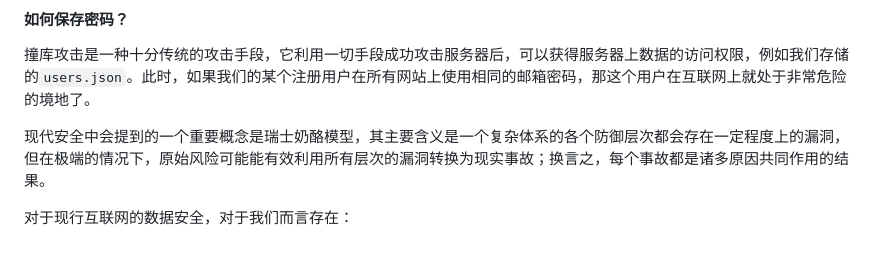
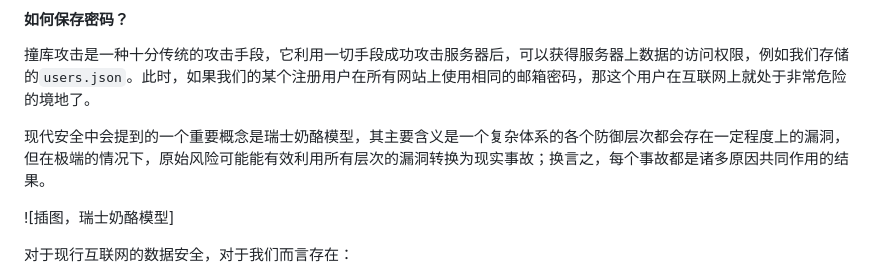
Before and after one commit to BUCTSNC/summerschool-2023, a Markdown page: README.md, the part around the change. Drawn GitHub-style; blank space fills up the shorter version.

Commit message:
准备插图

```diff
--- a/README.md
+++ b/README.md
@@ -1398,6 +1398,8 @@ export const requireLogin = (req, res, next) => {
 
 现代安全中会提到的一个重要概念是瑞士奶酪模型，其主要含义是一个复杂体系的各个防御层次都会存在一定程度上的漏洞，但在极端的情况下，原始风险可能能有效利用所有层次的漏洞转换为现实事故；换言之，每个事故都是诸多原因共同作用的结果。
 
+![插图，瑞士奶酪模型]
+
 对于现行互联网的数据安全，对于我们而言存在：
 
 - 用户层次
```
